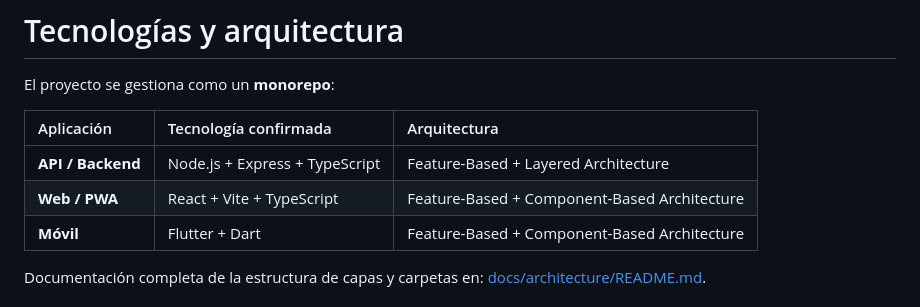
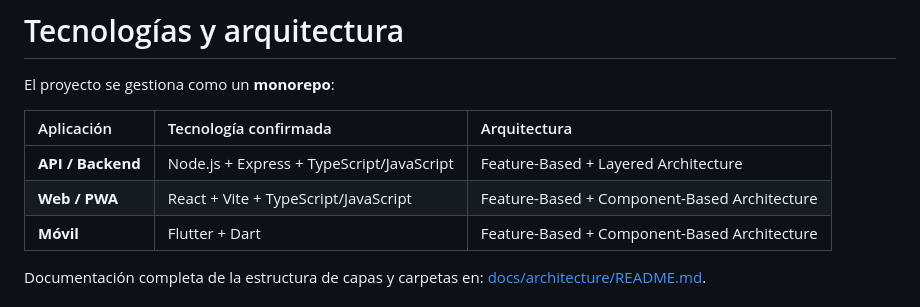
Before and after one commit to anglfer/CouchOneFit, a Markdown page: README.md, the part around the change. Rendered like a GitHub page.

Commit message:
docs: include JavaScript alongside TypeScript in technology stack

```diff
--- a/README.md
+++ b/README.md
@@ -152,8 +152,8 @@ El proyecto se gestiona como un **monorepo**:
 
 | Aplicación | Tecnología confirmada | Arquitectura |
 | :--- | :--- | :--- |
-| **API / Backend** | Node.js + Express + TypeScript | Feature-Based + Layered Architecture |
-| **Web / PWA** | React + Vite + TypeScript | Feature-Based + Component-Based Architecture |
+| **API / Backend** | Node.js + Express + TypeScript/JavaScript | Feature-Based + Layered Architecture |
+| **Web / PWA** | React + Vite + TypeScript/JavaScript | Feature-Based + Component-Based Architecture |
 | **Móvil** | Flutter + Dart | Feature-Based + Component-Based Architecture |
 
 Documentación completa de la estructura de capas y carpetas en: [docs/architecture/README.md](docs/architecture/README.md).
```
